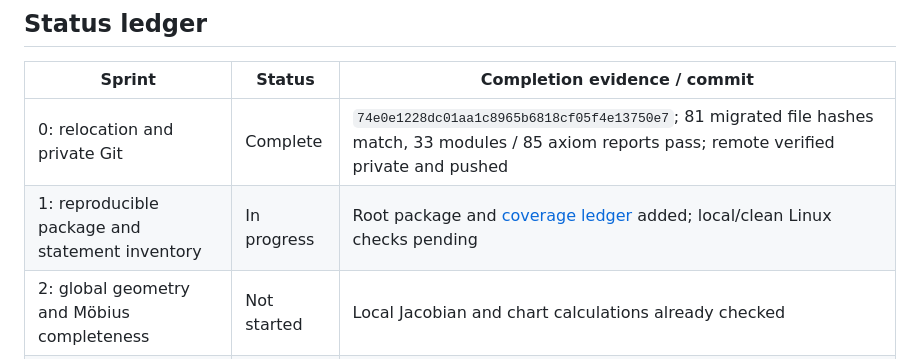
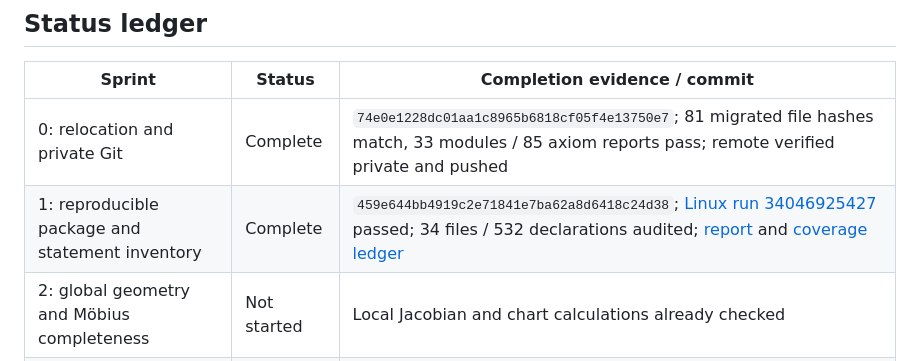
Before and after one commit to carlok/curve-symmetry-lean, a Markdown page: SPRINTS.md, the part around the change. Drawn GitHub-style.

Commit message:
Record successful Sprint 1 private Linux verification [skip ci]

```diff
--- a/SPRINTS.md
+++ b/SPRINTS.md
@@ -14,7 +14,7 @@ public visibility, Palomar intake, registration, or external expert outreach.
 | Sprint | Status | Completion evidence / commit |
 |---|---|---|
 | 0: relocation and private Git | Complete | `74e0e1228dc01aa1c8965b6818cf05f4e13750e7`; 81 migrated file hashes match, 33 modules / 85 axiom reports pass; remote verified private and pushed |
-| 1: reproducible package and statement inventory | In progress | Root package and [coverage ledger](COVERAGE.md) added; local/clean Linux checks pending |
+| 1: reproducible package and statement inventory | Complete | `459e644bb4919c2e71841e7ba62a8d6418c24d38`; [Linux run 34046925427](https://github.com/carlok/curve-symmetry-lean/actions/runs/34046925427) passed; 34 files / 532 declarations audited; [report](verification/SPRINT-1.md) and [coverage ledger](COVERAGE.md) |
 | 2: global geometry and Möbius completeness | Not started | Local Jacobian and chart calculations already checked |
 | 3: complete ambient symmetry theorem | Not started | Four-form coefficient tests already checked; completeness is not assumed |
 | 4: genus and remaining mathematical claims | Not started | Foundational interface still missing |
```
Also changed, not shown: verification/SPRINT-1.md (added, +57 -0 lines).
